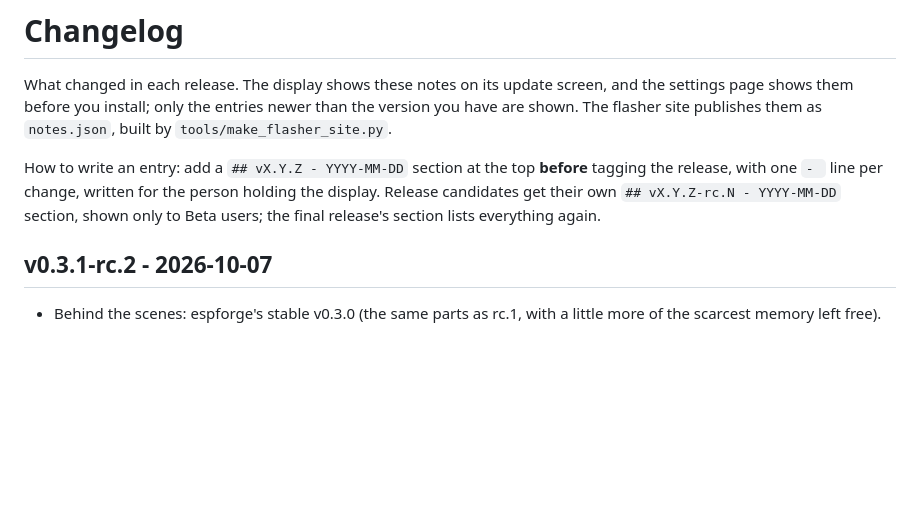
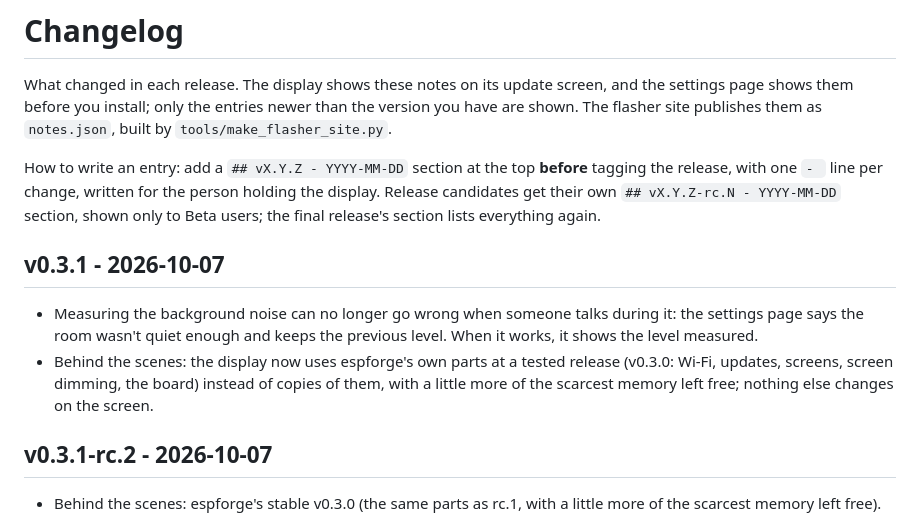
Before and after one commit to TheMonkeyz/esp32-s3-rtcquebec, a Markdown page: CHANGELOG.md, the part around the change. Drawn GitHub-style; blank space fills up the shorter version.

Commit message:
Changelog: v0.3.1
Co-Authored-By: Claude Opus 5.5 <noreply@anthropic.com>

```diff
--- a/CHANGELOG.md
+++ b/CHANGELOG.md
@@ -7,6 +7,10 @@ before you install; only the entries newer than the version you have are shown.
 How to write an entry: add a `## vX.Y.Z - YYYY-MM-DD` section at the top **before** tagging the release, with one
 `- ` line per change, written for the person holding the display. Release candidates get their own
 `## vX.Y.Z-rc.N - YYYY-MM-DD` section, shown only to Beta users; the final release's section lists everything again.
+
+## v0.3.1 - 2026-10-07
+- Measuring the background noise can no longer go wrong when someone talks during it: the settings page says the room wasn't quiet enough and keeps the previous level. When it works, it shows the level measured.
+- Behind the scenes: the display now uses espforge's own parts at a tested release (v0.3.0: Wi-Fi, updates, screens, screen dimming, the board) instead of copies of them, with a little more of the scarcest memory left free; nothing else changes on the screen.
 
 ## v0.3.1-rc.2 - 2026-10-07
 - Behind the scenes: espforge's stable v0.3.0 (the same parts as rc.1, with a little more of the scarcest memory left free).
```
